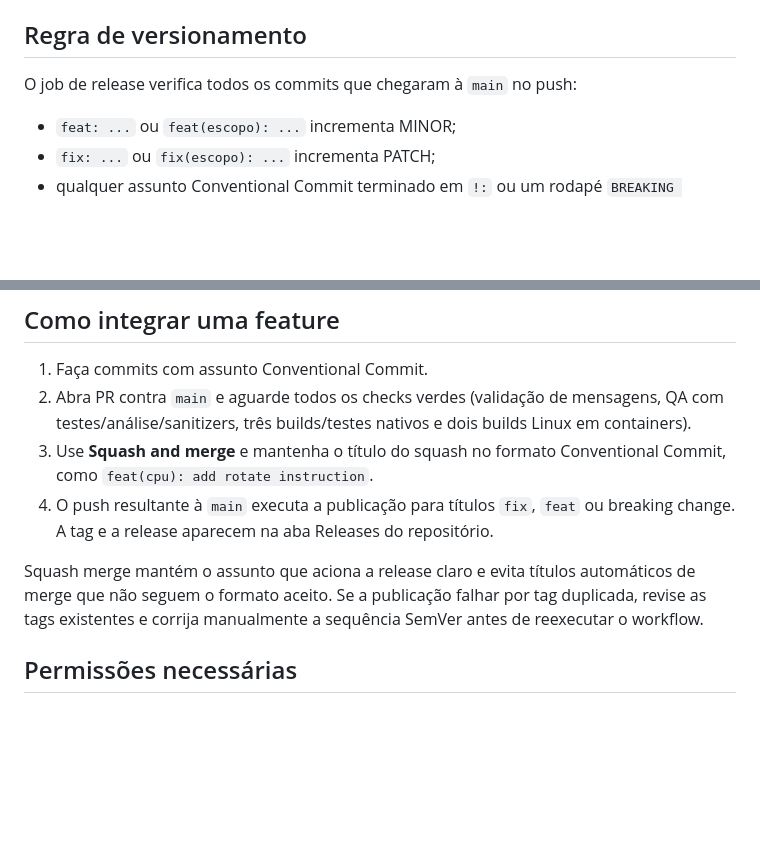
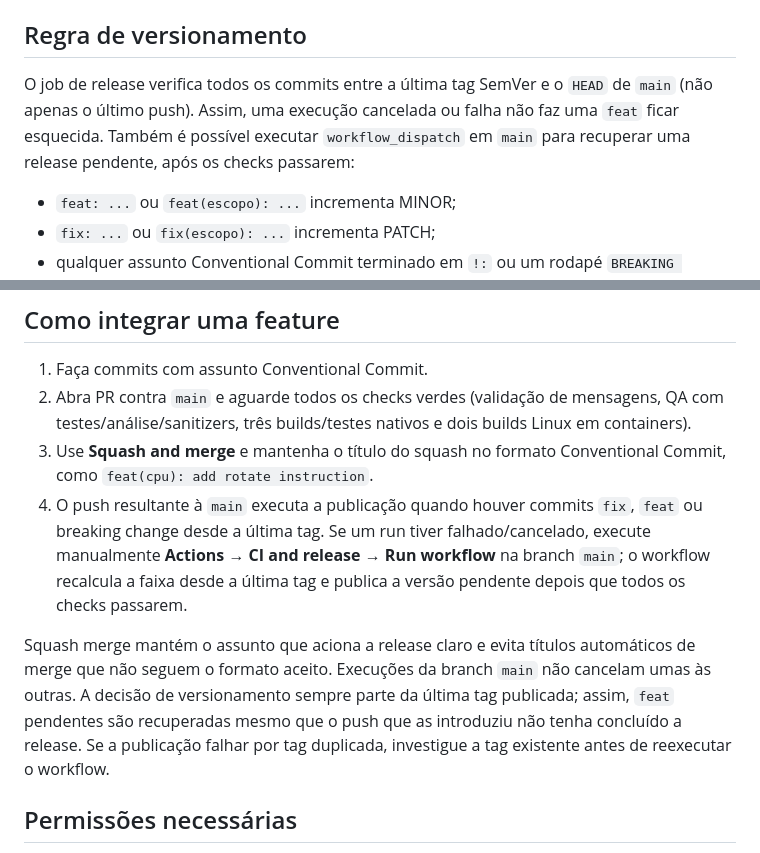
Before and after one commit to mnl-nox/minix8, a Markdown page: docs/RELEASING.md, 2 parts joined by grey strips. GitHub-like rendering; blank space fills up the shorter version.

Commit message:
docs(release): document release recovery

```diff
--- a/docs/RELEASING.md
+++ b/docs/RELEASING.md
@@ -22,7 +22,7 @@ Os artefatos de cada build ficam disponíveis no run do Actions durante 30 dias.
 
 ## Regra de versionamento
 
-O job de release verifica todos os commits que chegaram à `main` no push:
+O job de release verifica todos os commits entre a última tag SemVer e o `HEAD` de `main` (não apenas o último push). Assim, uma execução cancelada ou falha não faz uma `feat` ficar esquecida. Também é possível executar `workflow_dispatch` em `main` para recuperar uma release pendente, após os checks passarem:
 
 - `feat: ...` ou `feat(escopo): ...` incrementa MINOR;
 - `fix: ...` ou `fix(escopo): ...` incrementa PATCH;
@@ -43,9 +43,9 @@ O executável Linux foi compilado em Ubuntu 22.04 para compatibilidade de glibc
 1. Faça commits com assunto Conventional Commit.
 2. Abra PR contra `main` e aguarde todos os checks verdes (validação de mensagens, QA com testes/análise/sanitizers, três builds/testes nativos e dois builds Linux em containers).
 3. Use **Squash and merge** e mantenha o título do squash no formato Conventional Commit, como `feat(cpu): add rotate instruction`.
-4. O push resultante à `main` executa a publicação para títulos `fix`, `feat` ou breaking change. A tag e a release aparecem na aba Releases do repositório.
+4. O push resultante à `main` executa a publicação quando houver commits `fix`, `feat` ou breaking change desde a última tag. Se um run tiver falhado/cancelado, execute manualmente **Actions → CI and release → Run workflow** na branch `main`; o workflow recalcula a faixa desde a última tag e publica a versão pendente depois que todos os checks passarem.
 
-Squash merge mantém o assunto que aciona a release claro e evita títulos automáticos de merge que não seguem o formato aceito. Se a publicação falhar por tag duplicada, revise as tags existentes e corrija manualmente a sequência SemVer antes de reexecutar o workflow.
+Squash merge mantém o assunto que aciona a release claro e evita títulos automáticos de merge que não seguem o formato aceito. Execuções da branch `main` não cancelam umas às outras. A decisão de versionamento sempre parte da última tag publicada; assim, `feat` pendentes são recuperadas mesmo que o push que as introduziu não tenha concluído a release. Se a publicação falhar por tag duplicada, investigue a tag existente antes de reexecutar o workflow.
 
 ## Permissões necessárias
 
```
